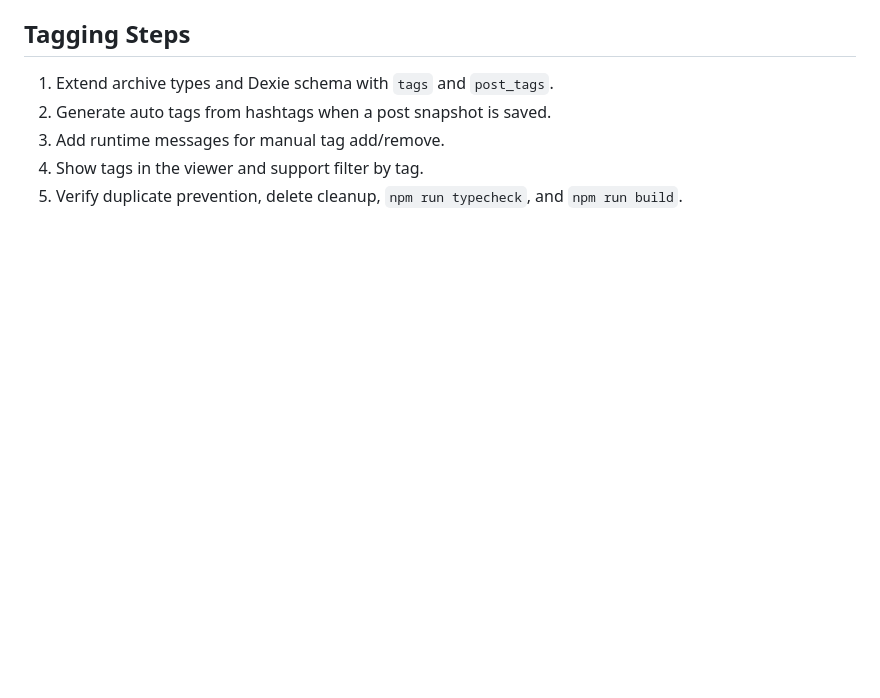
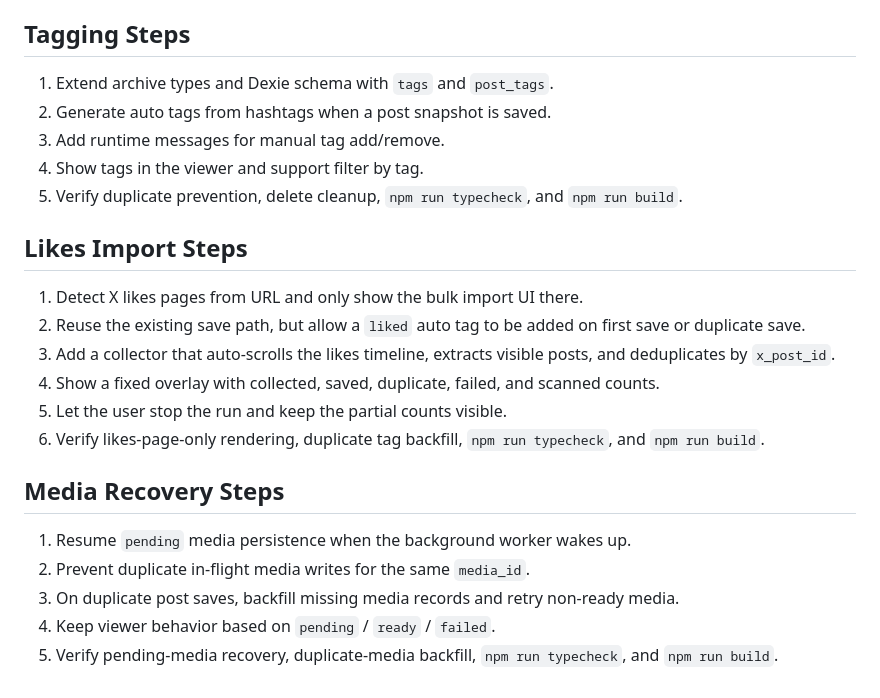
Before and after one commit to FUMIHITO-EGUCHI/x-post-archive-extension, a Markdown page: docs/implementation-steps.md, the part around the change. Rendered like a GitHub page; blank space fills up the shorter version.

Commit message:
docs: add likes import and media recovery notes

```diff
--- a/docs/implementation-steps.md
+++ b/docs/implementation-steps.md
@@ -99,3 +99,20 @@
 3. Add runtime messages for manual tag add/remove.
 4. Show tags in the viewer and support filter by tag.
 5. Verify duplicate prevention, delete cleanup, `npm run typecheck`, and `npm run build`.
+
+## Likes Import Steps
+
+1. Detect X likes pages from URL and only show the bulk import UI there.
+2. Reuse the existing save path, but allow a `liked` auto tag to be added on first save or duplicate save.
+3. Add a collector that auto-scrolls the likes timeline, extracts visible posts, and deduplicates by `x_post_id`.
+4. Show a fixed overlay with collected, saved, duplicate, failed, and scanned counts.
+5. Let the user stop the run and keep the partial counts visible.
+6. Verify likes-page-only rendering, duplicate tag backfill, `npm run typecheck`, and `npm run build`.
+
+## Media Recovery Steps
+
+1. Resume `pending` media persistence when the background worker wakes up.
+2. Prevent duplicate in-flight media writes for the same `media_id`.
+3. On duplicate post saves, backfill missing media records and retry non-ready media.
+4. Keep viewer behavior based on `pending` / `ready` / `failed`.
+5. Verify pending-media recovery, duplicate-media backfill, `npm run typecheck`, and `npm run build`.
```
Also changed, not shown: docs/like-import-requirements.md (added, +244 -0 lines).
